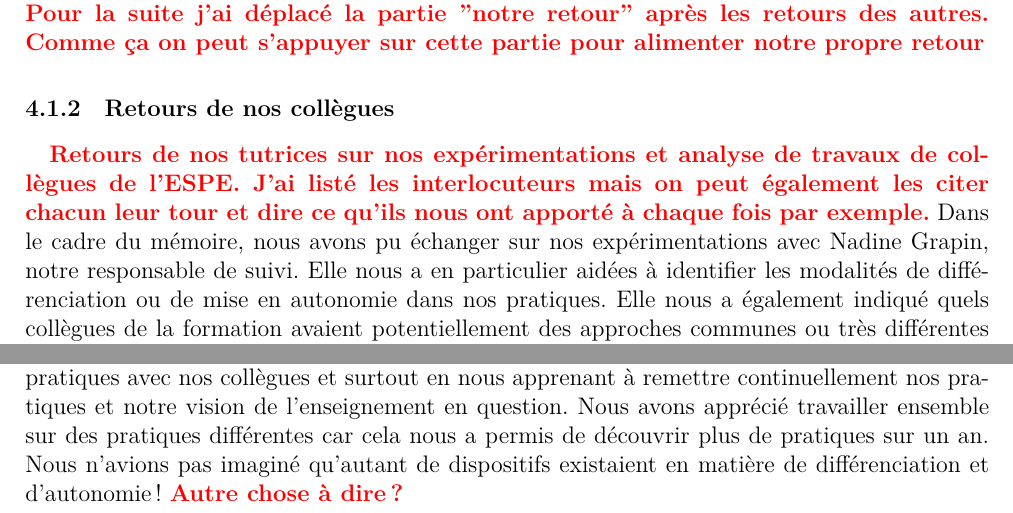
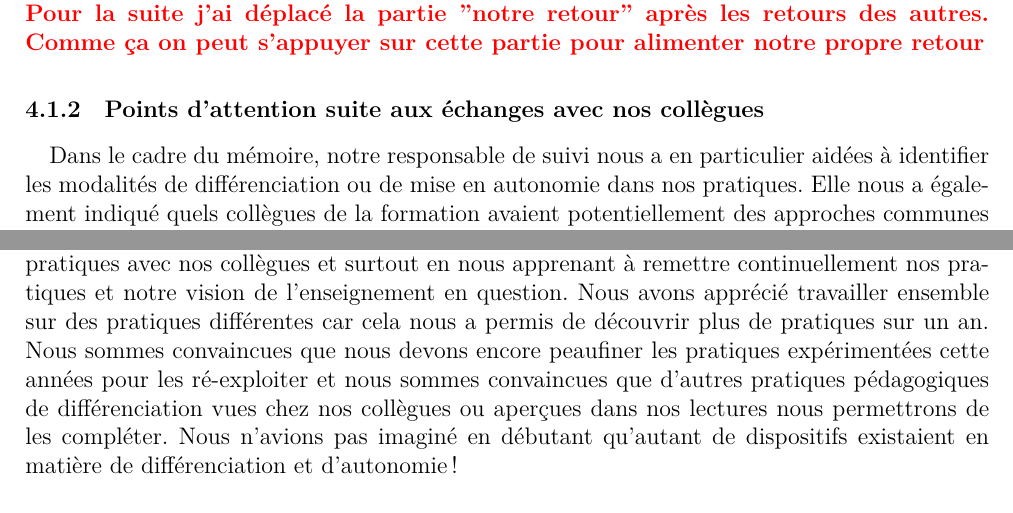
Before and after one commit to vvvictoire/memoire-meef, a LaTeX book (main/henriette_jidouard_milis_2018_19_MEMOIRE MEEF.tex, which reads main/sections/conclusion.tex, main/sections/discussions.tex): two parts of pages 26 and 32 of 56, joined at a grey line, cut so that both start at the same text. Compiled offline with XeLaTeX.

Commit message:
modifications rapides de commentaires de Nadine discussion conclusion

```diff
--- a/main/sections/conclusion.tex
+++ b/main/sections/conclusion.tex
@@ -1,5 +1,4 @@
 \section{Conclusion}
 Nous avons chacune trouvé que nos dispositifs permettaient de répondre en partie à nos problématiques autour du gain en autonomie et en compétence par un travail différencié \remark{à modifier selon le choix de la problématique!!}. Nous avons cependant trouvé que le temps de préparation de ces dispositifs était long, surtout lors d'une année de stage où nous avons besoin de plus de temps pour préparer nos séquences et séances. De plus, les problèmes de gestion de classe ne nous ont pas permis d'expérimenter dans des conditions optimales. Nos dispositifs pédagogiques nous ont tout de même permis d'en apprendre plus sur nos élèves, sur nos capacités à gérer leurs attentes et leurs difficultés.\\
 Nous avons le sentiment que varier les dispositifs de différenciation pédagogiques permettait d'atteindre de différentes manière une plus grande autonomie de nos élèves. Cette autonomie gagnée permet elle-même à nos élèves de travailler plus efficacement sur des dispositifs différenciés à pratiquer en autonomie (et à apprendre à apprendre), et donc à maîtriser plus facilement les compétences attendues, en passant moins de temps à se demander quoi faire, comment, avec quelles informations\ldots \\
-Ce travail de mémoire a clairement enrichi notre réflexion d'enseignantes en nous donnant des pistes de recherche sur les pratiques pédagogiques, en nous habituant à échanger sur nos pratiques avec nos collègues et surtout en nous apprenant à remettre continuellement nos pratiques et notre vision de l'enseignement en question. Nous avons apprécié travailler ensemble sur des pratiques différentes car cela nous a permis de découvrir plus de pratiques sur un an. Nous n'avions pas imaginé qu'autant de dispositifs existaient en matière de différenciation et d'autonomie !
-\remark{Autre chose à dire?}
+Ce travail de mémoire a clairement enrichi notre réflexion d'enseignantes en nous donnant des pistes de recherche sur les pratiques pédagogiques, en nous habituant à échanger sur nos pratiques avec nos collègues et surtout en nous apprenant à remettre continuellement nos pratiques et notre vision de l'enseignement en question. Nous avons apprécié travailler ensemble sur des pratiques différentes car cela nous a permis de découvrir plus de pratiques sur un an. Nous sommes convaincues que nous devons encore peaufiner les pratiques expérimentées cette années pour les ré-exploiter et nous sommes convaincues que d'autres pratiques pédagogiques de différenciation vues chez nos collègues ou aperçues dans nos lectures nous permettrons de les compléter. Nous n'avions pas imaginé en débutant qu'autant de dispositifs existaient en matière de différenciation et d'autonomie !
--- a/main/sections/discussions.tex
+++ b/main/sections/discussions.tex
@@ -12,10 +12,9 @@ La différence de présentation présente cependant une différence d'approche t
 \paragraph*{}
 \remark{Vous avez toutes les deux testé des évaluations différenciées mais pas du tout sous la même forme (je crois que Xavière c'était plus dans le sens de s'auto évaluer), si ça prend du sens, vous pourriez peut-être en parler ici?}\\
 \remark{Pour la suite j'ai déplacé la partie "notre retour" après les retours des autres. Comme ça on peut s'appuyer sur cette partie pour alimenter notre propre retour}
-\subsubsection{Retours de nos collègues}\label{retour_collegues}
+\subsubsection{Points d'attention suite aux échanges avec nos collègues}\label{retour_collegues}
 \paragraph*{}
-\remark{Retours de nos tutrices sur nos expérimentations et analyse de travaux de collègues de l’ESPE. J'ai listé les interlocuteurs mais on peut également les citer chacun leur tour et dire ce qu'ils nous ont apporté à chaque fois par exemple.}
-Dans le cadre du mémoire, nous avons pu échanger sur nos expérimentations avec Nadine Grapin, notre responsable de suivi. Elle nous a en particulier aidées à identifier les modalités de différenciation ou de mise en autonomie dans nos pratiques. Elle nous a également indiqué quels collègues de la formation avaient potentiellement des approches communes ou très différentes des notres. Nous avons ainsi eu l'occasion d'échanger avec le groupe de Fanny Mauhé, Morgane Petigat et Léa Serrano\cite{memoire_fanny} en particulier lors des phases de documentation, ainsi qu'avec le groupe formé par Cédric Hamon et Juliette Kirouane\cite{memoire_eval_differenciee}, en particulier lors de la journée de valorisation des mémoires.\\
+Dans le cadre du mémoire, notre responsable de suivi nous a en particulier aidées à identifier les modalités de différenciation ou de mise en autonomie dans nos pratiques. Elle nous a également indiqué quels collègues de la formation avaient potentiellement des approches communes ou très différentes des notres. Nous avons ainsi eu l'occasion d'échanger avec le groupe de Fanny Mauhé, Morgane Petigat et Léa Serrano\cite{memoire_fanny} en particulier lors des phases de documentation, ainsi qu'avec le groupe formé par Cédric Hamon et Juliette Kirouane\cite{memoire_eval_differenciee}, en particulier lors de la journée de valorisation des mémoires.\\
 Nous avons enfin présenté nos pratiques à nos tutrices terrain qui ont pu assister à leurs mises en application en classe et nous faire part de leurs observations.
 \paragraph*{}
 Les différents échanges avec nos interlocuteurs a mis en avant des paramètres à prendre en compte et que nous n'avions pas toujours anticipé dans la préparation de nos expérimentations. La forme donnée aux supports est, par exemple, ressortie de la part de tous nos interlocuteurs (avec plus ou moins d'importance). Ainsi, la tutrice de Julia a indiqué que certains parcours présentés aux élèves de 6\up{e} avaient une forme inadaptée, voir décourageante pour les élèves, alors qu'elle serait adaptée à une classe de 4\up{e} (après quelques ajustements). Dans leur travail sur la différenciation, le groupe de Fanny, Morgane et Léa a également observé que la forme des supports de travail ou de différenciation avait une grande importance sur la mise au travail des élèves. \remark{si j'ai bien compris?}\\
```
Also changed, not shown: main/sections/discussions.tex (6 more changed lines).
